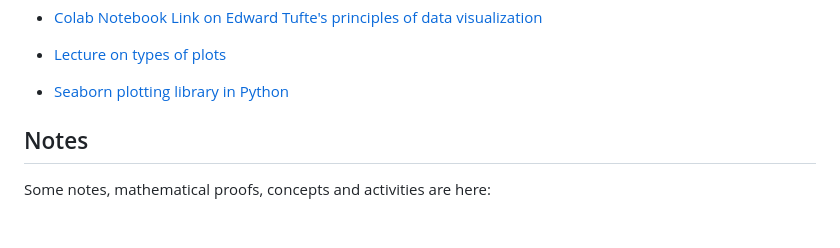
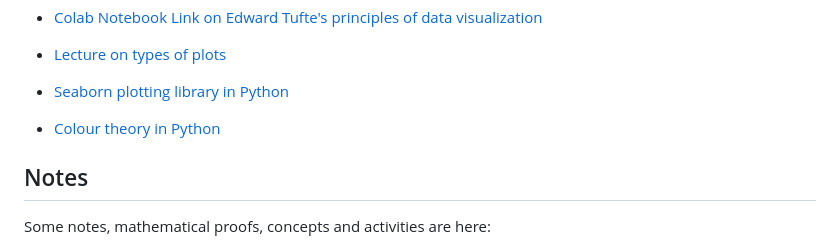
Before and after one commit to neelsoumya/visualization_lecture, a Markdown page: README.md, the part around the change. GitHub-like rendering; blank space fills up the shorter version.

```diff
--- a/README.md
+++ b/README.md
@@ -40,6 +40,8 @@ https://github.com/neelsoumya/visualization_lecture/blob/main/Presentation_intro
 * [Lecture on types of plots](types_of_plots.md)
 
 * [Seaborn plotting library in Python](seaborn.md)
+
+* [Colour theory in Python](colour_theory.md)
 
 ## Notes
 
```
